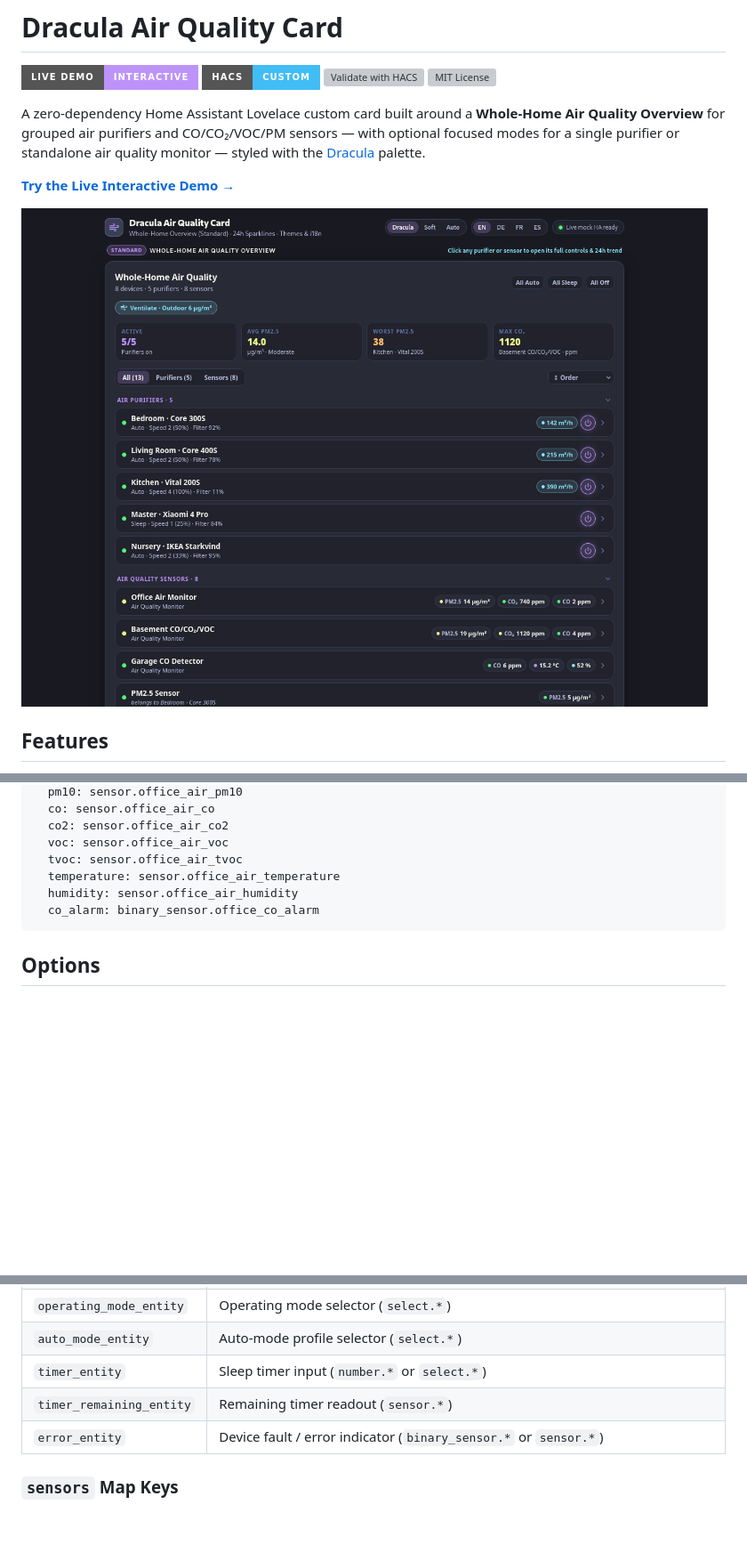
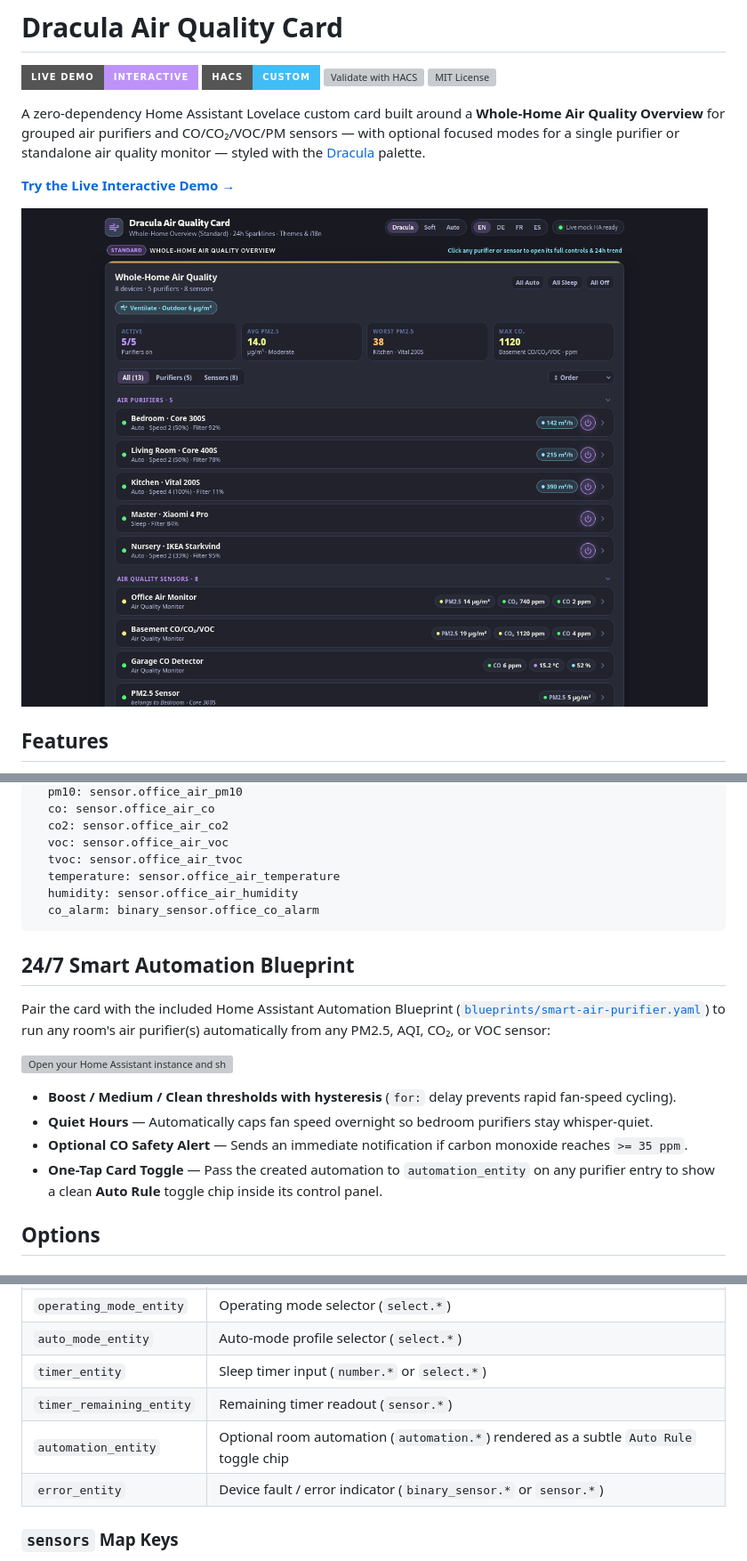
Before and after one commit to wakuwakumiwaku/dracula-air-quality-card, a Markdown page: README.md, 3 parts joined by grey strips. Shown at 89% size. Rendered like a GitHub page; pictures changed too: preview.png; badges without logos; blank space fills up the shorter version; grey boxes are pictures that could not be loaded.

Commit message:
v1.8.0: Add automation_entity toggle, ambient health accent, clean Sleep display, and HA Blueprint

````diff
--- a/README.md
+++ b/README.md
@@ -240,6 +240,17 @@ sensors:
   co_alarm: binary_sensor.office_co_alarm
 ```
 
+## 24/7 Smart Automation Blueprint
+
+Pair the card with the included Home Assistant Automation Blueprint ([`blueprints/smart-air-purifier.yaml`](./blueprints/smart-air-purifier.yaml)) to run any room's air purifier(s) automatically from any PM2.5, AQI, CO₂, or VOC sensor:
+
+[![Open your Home Assistant instance and show the blueprint import dialog with a specific blueprint pre-filled.](https://my.home-assistant.io/badges/blueprint_import.svg)](https://my.home-assistant.io/redirect/blueprint_import/?blueprint_url=https%3A%2F%2Fgithub.com%2Fwakuwakumiwaku%2Fdracula-air-quality-card%2Fblob%2Fmain%2Fblueprints%2Fsmart-air-purifier.yaml)
+
+- **Boost / Medium / Clean thresholds with hysteresis** (`for:` delay prevents rapid fan-speed cycling).
+- **Quiet Hours** — Automatically caps fan speed overnight so bedroom purifiers stay whisper-quiet.
+- **Optional CO Safety Alert** — Sends an immediate notification if carbon monoxide reaches `>= 35 ppm`.
+- **One-Tap Card Toggle** — Pass the created automation to `automation_entity` on any purifier entry to show a clean **Auto Rule** toggle chip inside its control panel.
+
 ## Options
 
 ### Main Options
@@ -305,6 +316,7 @@ All optional — auto-discovered from the `entity` prefix and `device_class` whe
 | `auto_mode_entity` | Auto-mode profile selector (`select.*`) |
 | `timer_entity` | Sleep timer input (`number.*` or `select.*`) |
 | `timer_remaining_entity` | Remaining timer readout (`sensor.*`) |
+| `automation_entity` | Optional room automation (`automation.*`) rendered as a subtle `Auto Rule` toggle chip |
 | `error_entity` | Device fault / error indicator (`binary_sensor.*` or `sensor.*`) |
 
 ### `sensors` Map Keys
````
Also changed, not shown: 4 other files.
